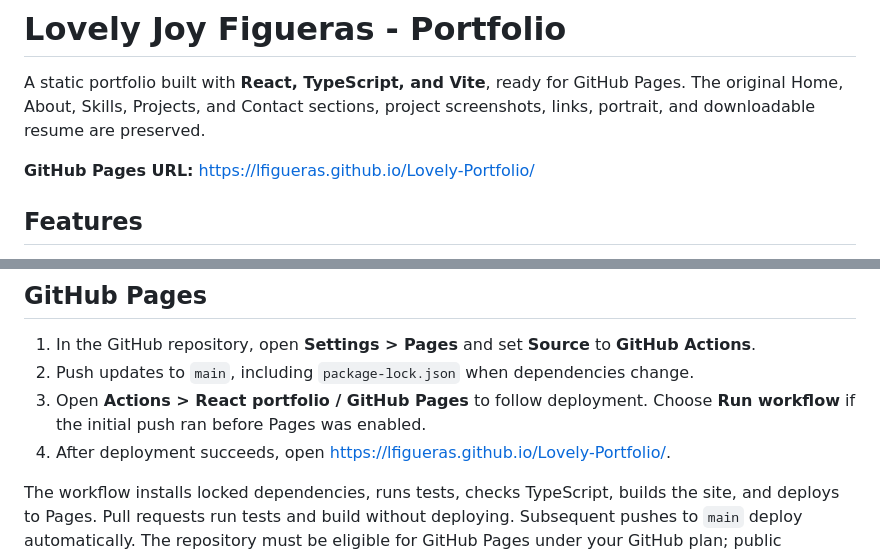
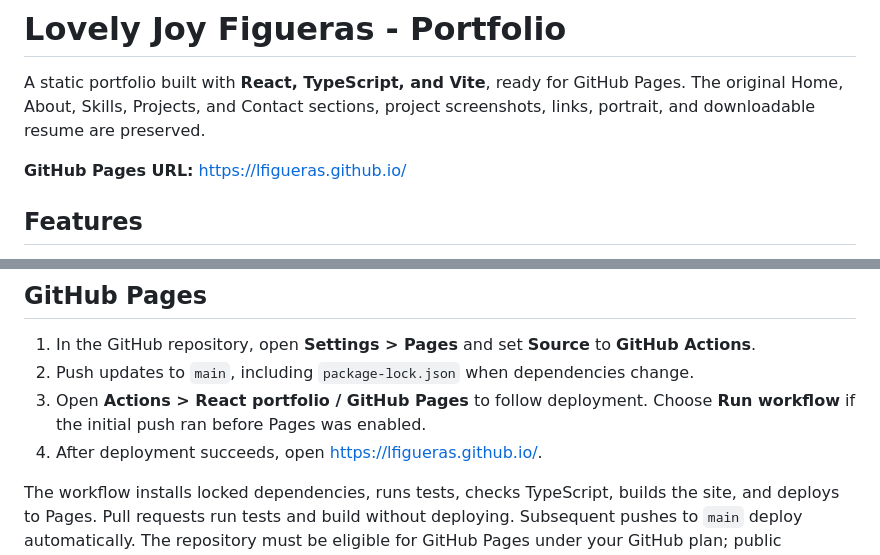
Before and after one commit to lfigueras/Lovely-Portfolio, a Markdown page: README.md, 2 parts joined by grey strips. Rendered like a GitHub page.

Commit message:
Update portfolio URL for root GitHub Pages site

```diff
--- a/README.md
+++ b/README.md
@@ -4,7 +4,7 @@ A static portfolio built with **React, TypeScript, and Vite**, ready for GitHub
 Pages. The original Home, About, Skills, Projects, and Contact sections, project
 screenshots, links, portrait, and downloadable resume are preserved.
 
-**GitHub Pages URL:** https://lfigueras.github.io/Lovely-Portfolio/
+**GitHub Pages URL:** https://lfigueras.github.io/
 
 ## Features
 
@@ -56,7 +56,7 @@ needed.
 3. Open **Actions > React portfolio / GitHub Pages** to follow deployment. Choose
   **Run workflow** if the initial push ran before Pages was enabled.
 4. After deployment succeeds, open
-  https://lfigueras.github.io/Lovely-Portfolio/.
+  https://lfigueras.github.io/.
 
 The workflow installs locked dependencies, runs tests, checks TypeScript, builds
 the site, and deploys to Pages. Pull requests run tests and build without
```
